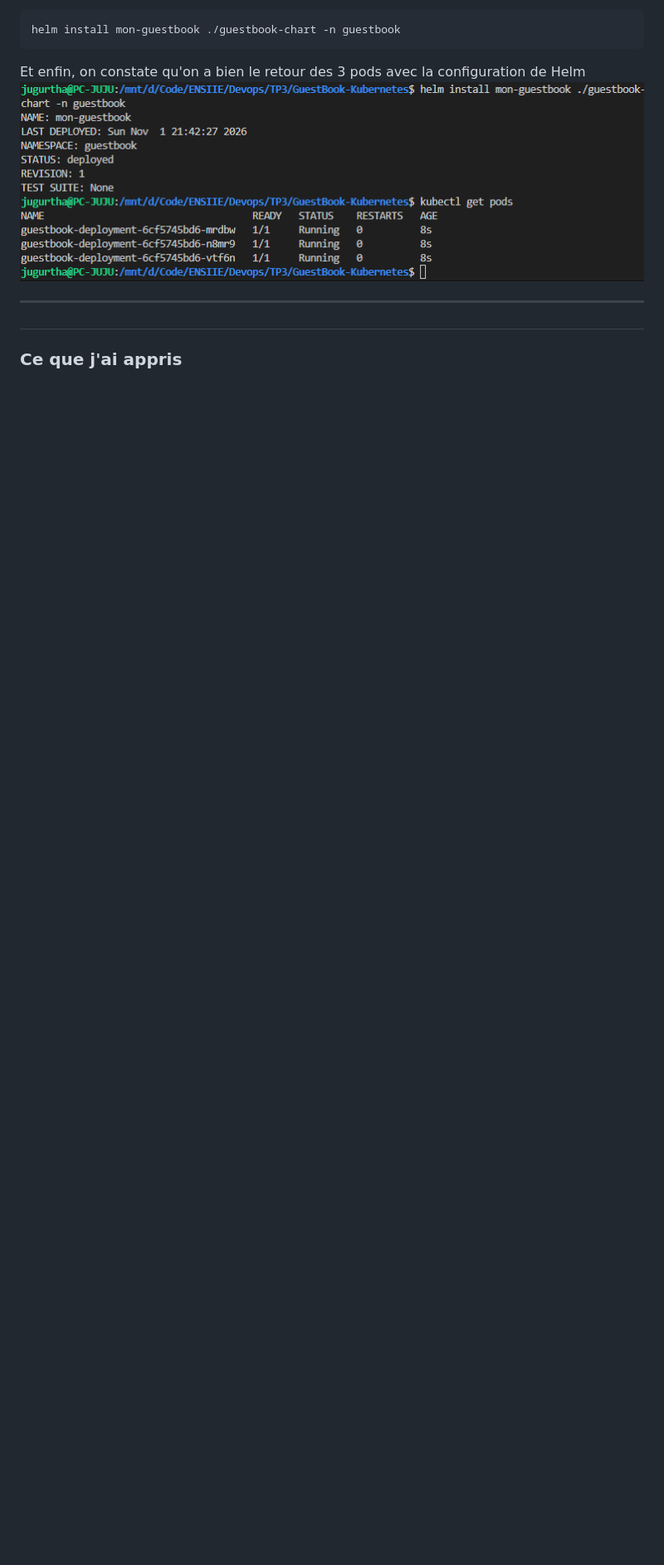
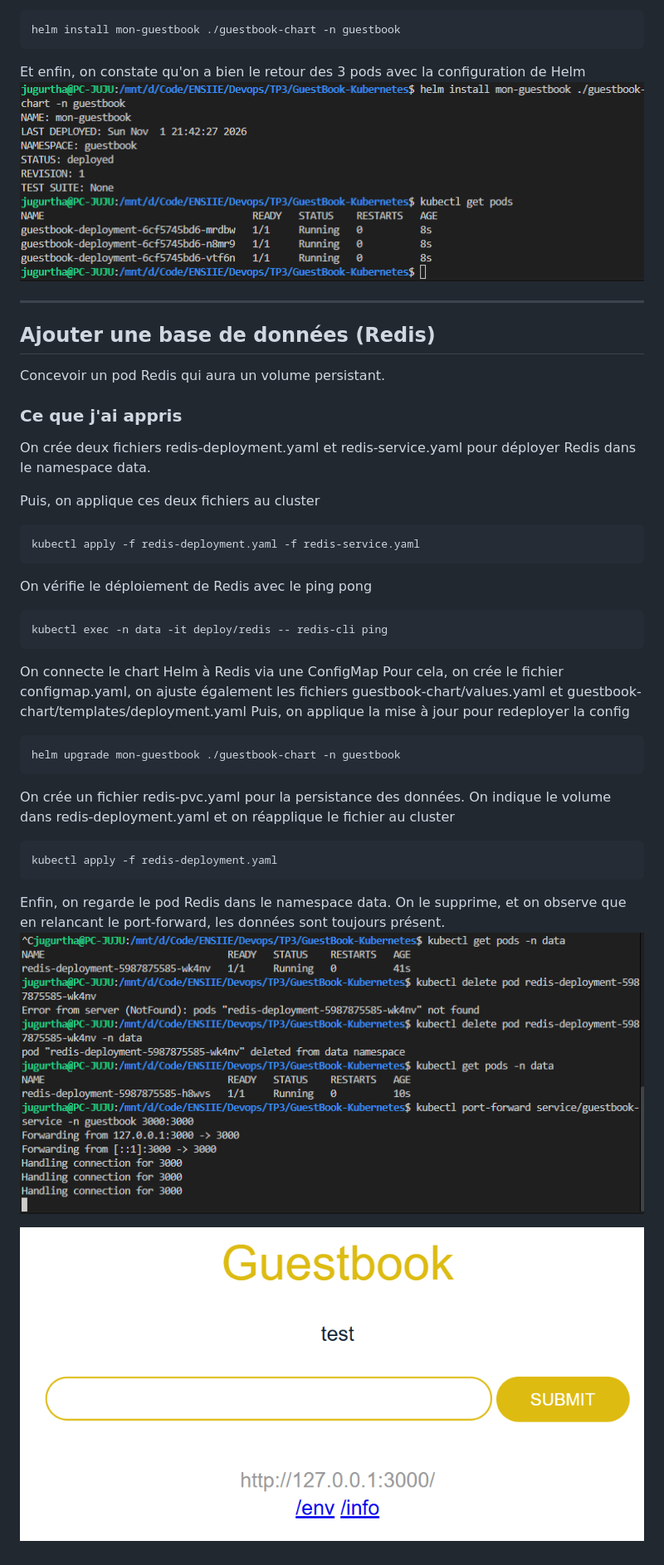
Before and after one commit to JugurthaMH/GuestBook-Kubernetes, a Markdown page: README.md, the part around the change. Shown at 83% size. Drawn GitHub-style; pictures changed too: images/image3.png (added), images/image4.png (added); blank space fills up the shorter version.

Commit message:
Exercice 5

````diff
--- a/README.md
+++ b/README.md
@@ -160,6 +160,35 @@ Et enfin, on constate qu'on a bien le retour des 3 pods avec la configuration de
 
 ---
 
-##
+## Ajouter une base de données (Redis)
+
+Concevoir un pod Redis qui aura un volume persistant.
 
 ### Ce que j'ai appris
+On crée deux fichiers redis-deployment.yaml et redis-service.yaml pour déployer Redis dans le namespace data.
+
+Puis, on applique ces deux fichiers au cluster
+```
+kubectl apply -f redis-deployment.yaml -f redis-service.yaml
+```
+
+On vérifie le déploiement de Redis avec le ping pong
+```
+kubectl exec -n data -it deploy/redis -- redis-cli ping
+```
+
+On connecte le chart Helm à Redis via une ConfigMap
+Pour cela, on crée le fichier configmap.yaml, on ajuste également les fichiers guestbook-chart/values.yaml et guestbook-chart/templates/deployment.yaml
+Puis, on applique la mise à jour pour redeployer la config
+```
+helm upgrade mon-guestbook ./guestbook-chart -n guestbook
+```
+
+On crée un fichier redis-pvc.yaml pour la persistance des données. On indique le volume dans redis-deployment.yaml et on réapplique le fichier au cluster
+```
+kubectl apply -f redis-deployment.yaml
+```
+Enfin, on regarde le pod Redis dans le namespace data. On le supprime, et on observe que en relancant le port-forward, les données sont toujours présent.
+![alt text](images/image4.png)
+
+![alt text](images/image3.png)
````
Also changed, not shown: 6 other files.
